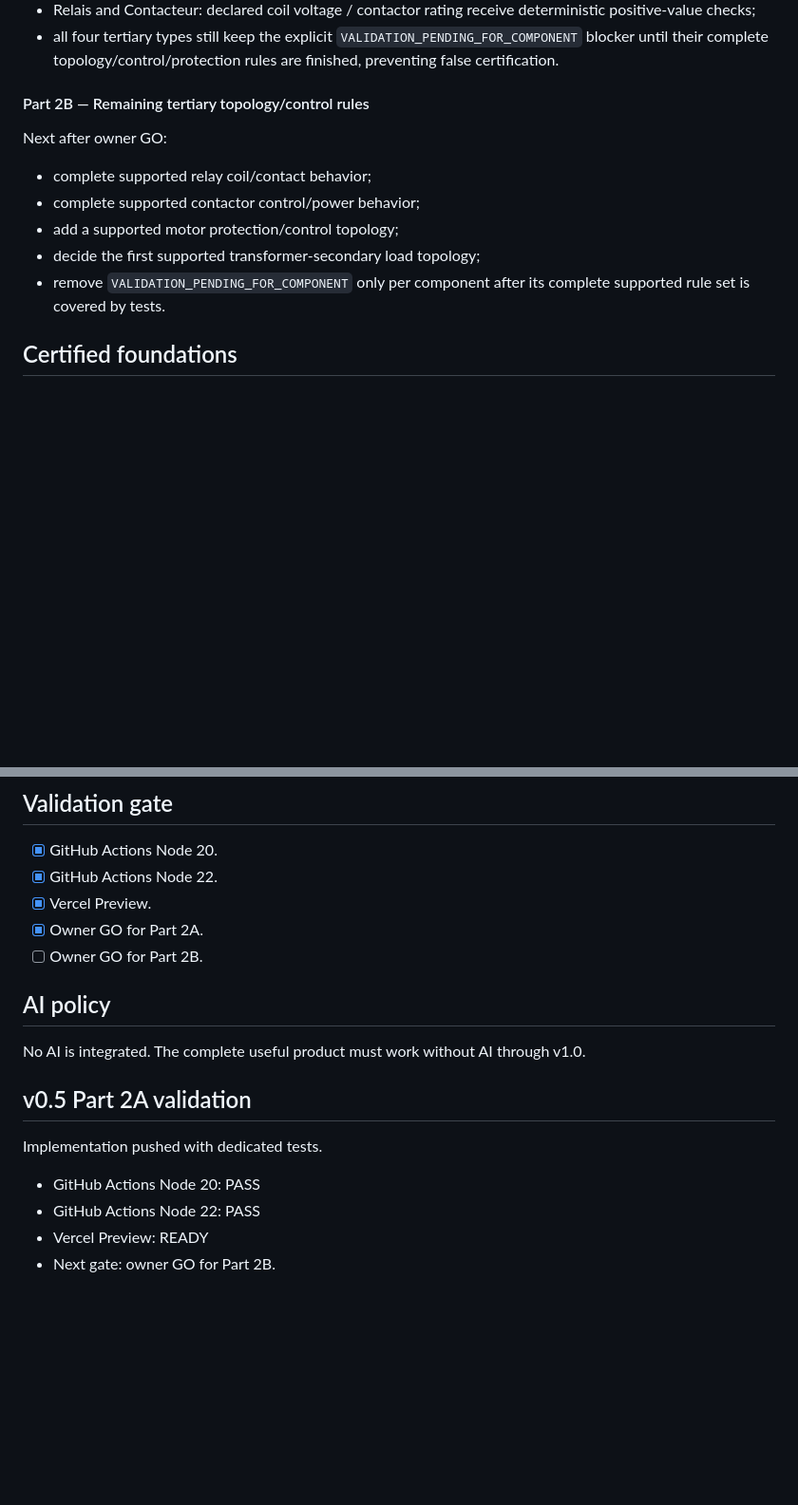
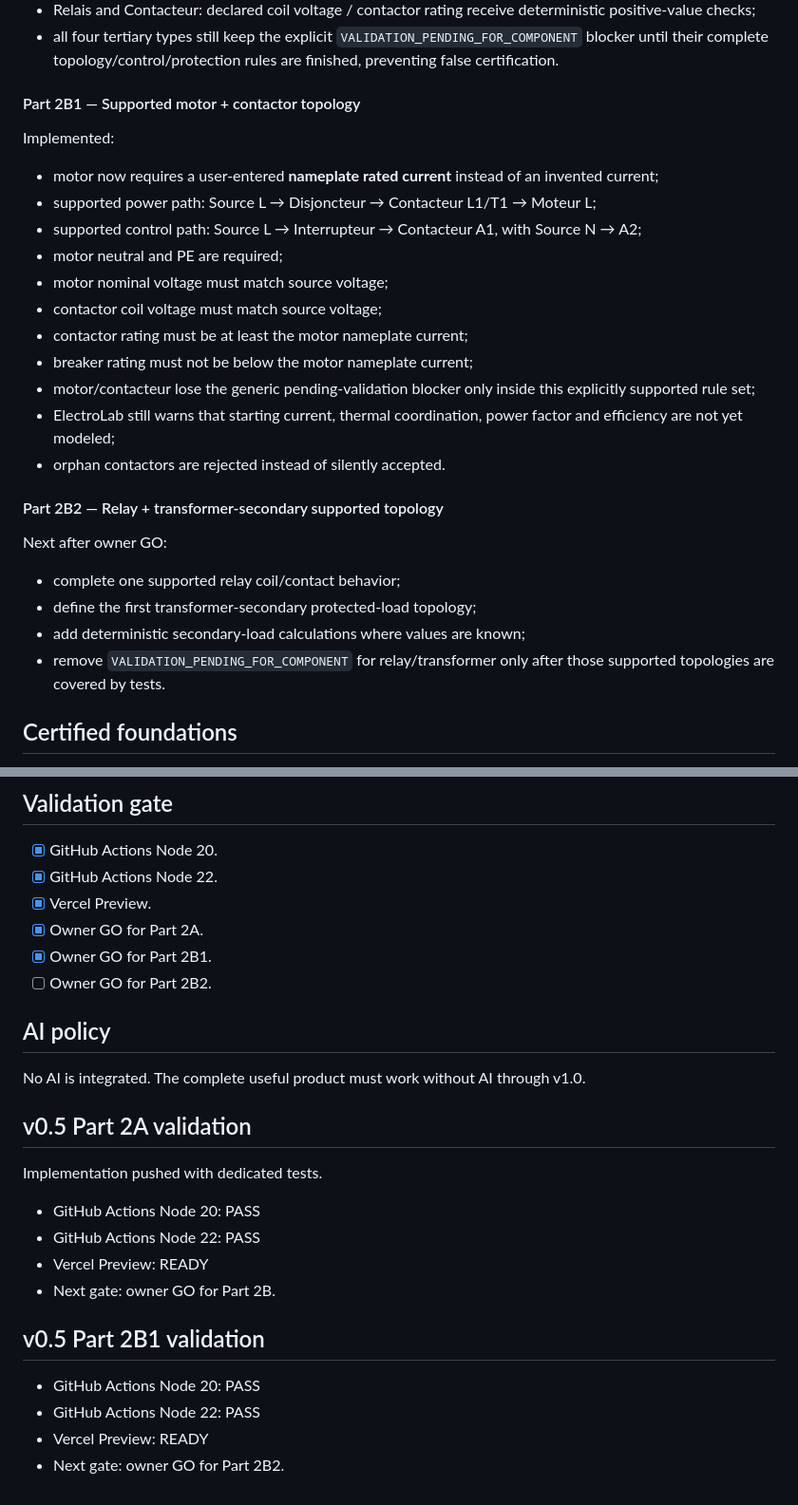
Before and after one commit to nexagrouptech/ElectroLabAI, a Markdown page: PROJECT_STATUS.md, 2 parts joined by grey strips. Shown at 95% size. Rendered like a GitHub page; blank space fills up the shorter version.

Commit message:
docs: record v0.5 part 2B1 motor contactor support

```diff
--- a/PROJECT_STATUS.md
+++ b/PROJECT_STATUS.md
@@ -36,15 +36,30 @@ Implemented:
 - Relais and Contacteur: declared coil voltage / contactor rating receive deterministic positive-value checks;
 - all four tertiary types still keep the explicit `VALIDATION_PENDING_FOR_COMPONENT` blocker until their complete topology/control/protection rules are finished, preventing false certification.
 
-#### Part 2B — Remaining tertiary topology/control rules
+#### Part 2B1 — Supported motor + contactor topology
+
+Implemented:
+
+- motor now requires a user-entered **nameplate rated current** instead of an invented current;
+- supported power path: Source L → Disjoncteur → Contacteur L1/T1 → Moteur L;
+- supported control path: Source L → Interrupteur → Contacteur A1, with Source N → A2;
+- motor neutral and PE are required;
+- motor nominal voltage must match source voltage;
+- contactor coil voltage must match source voltage;
+- contactor rating must be at least the motor nameplate current;
+- breaker rating must not be below the motor nameplate current;
+- motor/contacteur lose the generic pending-validation blocker only inside this explicitly supported rule set;
+- ElectroLab still warns that starting current, thermal coordination, power factor and efficiency are not yet modeled;
+- orphan contactors are rejected instead of silently accepted.
+
+#### Part 2B2 — Relay + transformer-secondary supported topology
 
 Next after owner GO:
 
-- complete supported relay coil/contact behavior;
-- complete supported contactor control/power behavior;
-- add a supported motor protection/control topology;
-- decide the first supported transformer-secondary load topology;
-- remove `VALIDATION_PENDING_FOR_COMPONENT` only per component after its complete supported rule set is covered by tests.
+- complete one supported relay coil/contact behavior;
+- define the first transformer-secondary protected-load topology;
+- add deterministic secondary-load calculations where values are known;
+- remove `VALIDATION_PENDING_FOR_COMPONENT` for relay/transformer only after those supported topologies are covered by tests.
 
 ## Certified foundations
 
@@ -64,7 +79,8 @@ Next after owner GO:
 - [x] GitHub Actions Node 22.
 - [x] Vercel Preview.
 - [x] Owner GO for Part 2A.
-- [ ] Owner GO for Part 2B.
+- [x] Owner GO for Part 2B1.
+- [ ] Owner GO for Part 2B2.
 
 ## AI policy
 
@@ -79,3 +95,11 @@ Implementation pushed with dedicated tests.
 - GitHub Actions Node 22: PASS
 - Vercel Preview: READY
 - Next gate: owner GO for Part 2B.
+
+
+## v0.5 Part 2B1 validation
+
+- GitHub Actions Node 20: PASS
+- GitHub Actions Node 22: PASS
+- Vercel Preview: READY
+- Next gate: owner GO for Part 2B2.
```
